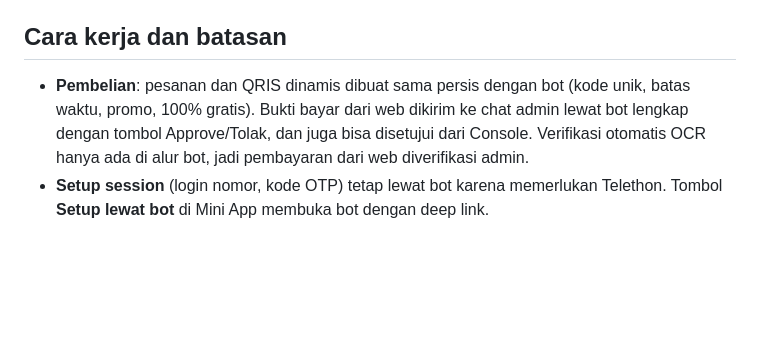
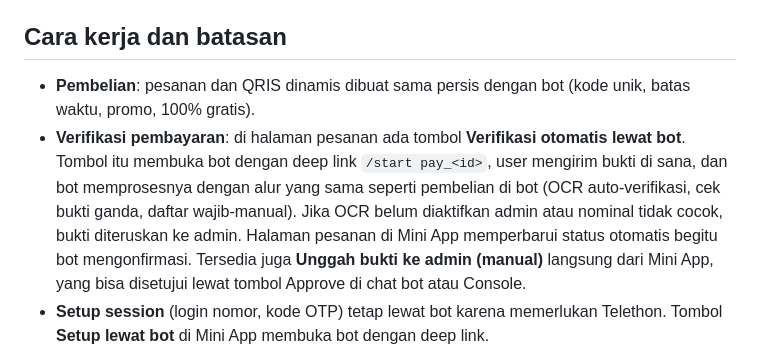
Before and after one commit to gfrrmd/MiniApp-RamsBot, a Markdown page: README.md, the part around the change. GitHub-like rendering; blank space fills up the shorter version.

```diff
--- a/README.md
+++ b/README.md
@@ -55,7 +55,8 @@ Setelah mengisi variabel, lakukan **Redeploy**. Catat URL produksinya, misalnya
 
 ## Cara kerja dan batasan
 
-- **Pembelian**: pesanan dan QRIS dinamis dibuat sama persis dengan bot (kode unik, batas waktu, promo, 100% gratis). Bukti bayar dari web dikirim ke chat admin lewat bot lengkap dengan tombol Approve/Tolak, dan juga bisa disetujui dari Console. Verifikasi otomatis OCR hanya ada di alur bot, jadi pembayaran dari web diverifikasi admin.
+- **Pembelian**: pesanan dan QRIS dinamis dibuat sama persis dengan bot (kode unik, batas waktu, promo, 100% gratis).
+- **Verifikasi pembayaran**: di halaman pesanan ada tombol **Verifikasi otomatis lewat bot**. Tombol itu membuka bot dengan deep link `/start pay_<id>`, user mengirim bukti di sana, dan bot memprosesnya dengan alur yang sama seperti pembelian di bot (OCR auto-verifikasi, cek bukti ganda, daftar wajib-manual). Jika OCR belum diaktifkan admin atau nominal tidak cocok, bukti diteruskan ke admin. Halaman pesanan di Mini App memperbarui status otomatis begitu bot mengonfirmasi. Tersedia juga **Unggah bukti ke admin (manual)** langsung dari Mini App, yang bisa disetujui lewat tombol Approve di chat bot atau Console.
 - **Setup session** (login nomor, kode OTP) tetap lewat bot karena memerlukan Telethon. Tombol **Setup lewat bot** di Mini App membuka bot dengan deep link.
 - **Session otomatis aktif**: setelah VIP aktif lewat web (approve, voucher, token), bot menyalakan session user dalam sekitar 1 menit lewat scheduler. Saat VIP dicabut atau dipindah, session dimatikan.
 - **Notifikasi**: konfirmasi pembayaran, token, penolakan, dan pengumuman dikirim lewat Bot API dari server.
```
